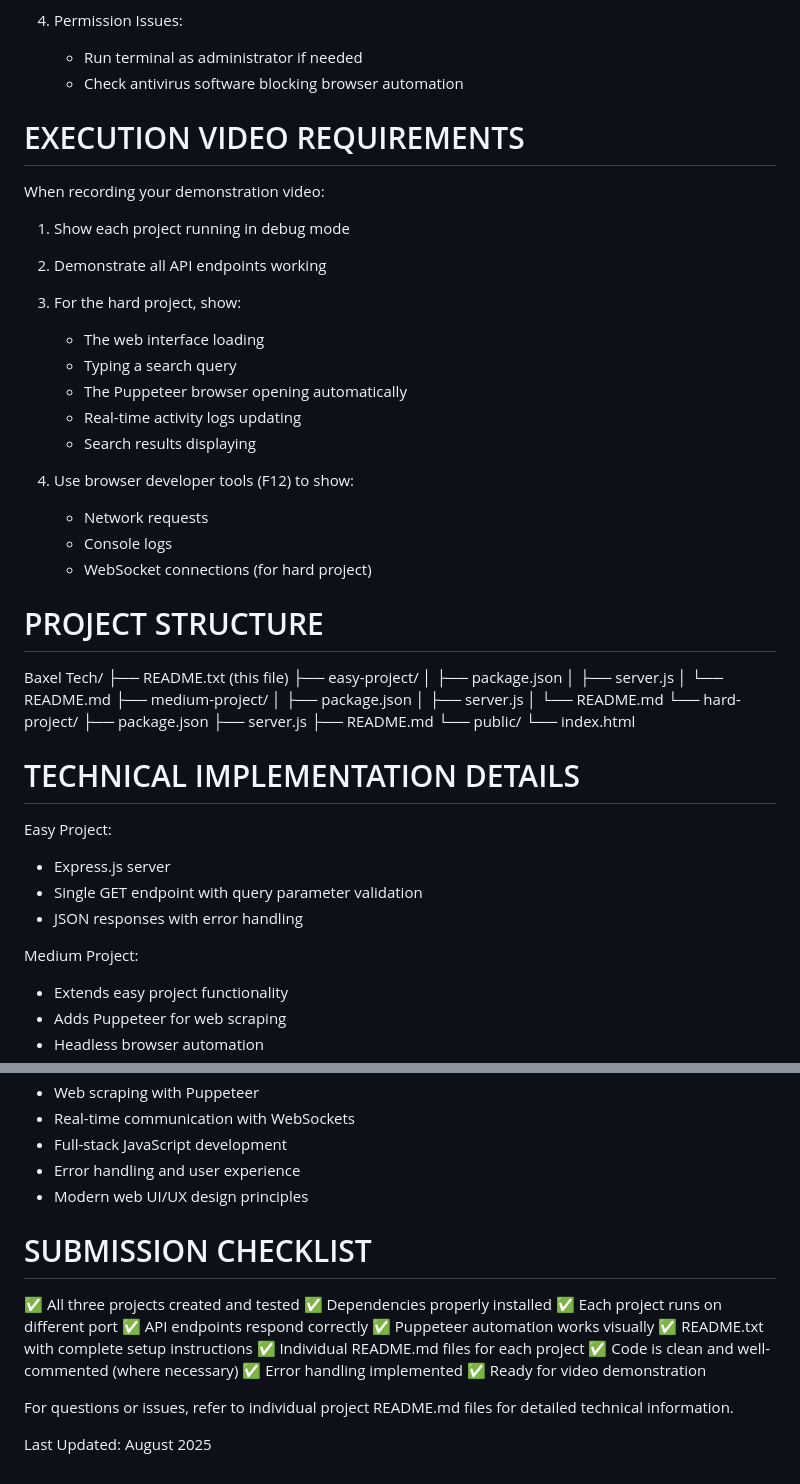
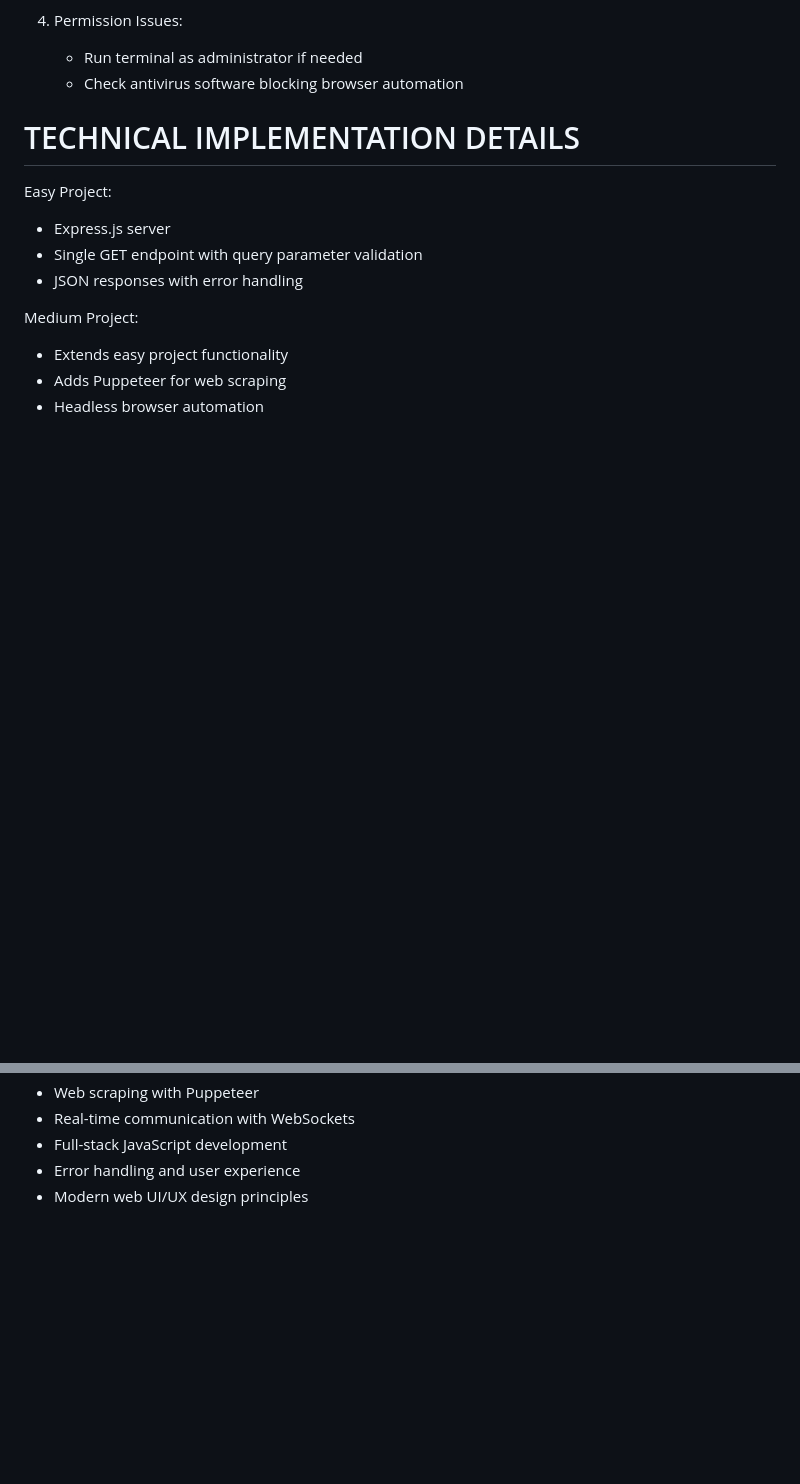
Before and after one commit to rohith-aarini/baxel-tech-assignment, a Markdown page: README.md, 2 parts joined by grey strips. GitHub-like rendering; blank space fills up the shorter version.

Commit message:
Task: Update Readme

```diff
--- a/README.md
+++ b/README.md
@@ -155,42 +155,6 @@ Common Issues:
    - Run terminal as administrator if needed
    - Check antivirus software blocking browser automation
 
-EXECUTION VIDEO REQUIREMENTS
-============================
-When recording your demonstration video:
-
-1. Show each project running in debug mode
-2. Demonstrate all API endpoints working
-3. For the hard project, show:
-   - The web interface loading
-   - Typing a search query
-   - The Puppeteer browser opening automatically
-   - Real-time activity logs updating
-   - Search results displaying
-
-4. Use browser developer tools (F12) to show:
-   - Network requests
-   - Console logs
-   - WebSocket connections (for hard project)
-
-PROJECT STRUCTURE
-=================
-Baxel Tech/
-├── README.txt (this file)
-├── easy-project/
-│   ├── package.json
-│   ├── server.js
-│   └── README.md
-├── medium-project/
-│   ├── package.json
-│   ├── server.js
-│   └── README.md
-└── hard-project/
-    ├── package.json
-    ├── server.js
-    ├── README.md
-    └── public/
-        └── index.html
 
 TECHNICAL IMPLEMENTATION DETAILS
 ================================
@@ -224,20 +188,3 @@ KEY LEARNING OUTCOMES
 - Full-stack JavaScript development
 - Error handling and user experience
 - Modern web UI/UX design principles
-
-SUBMISSION CHECKLIST
-====================
-✅ All three projects created and tested
-✅ Dependencies properly installed
-✅ Each project runs on different port
-✅ API endpoints respond correctly
-✅ Puppeteer automation works visually
-✅ README.txt with complete setup instructions
-✅ Individual README.md files for each project
-✅ Code is clean and well-commented (where necessary)
-✅ Error handling implemented
-✅ Ready for video demonstration
-
-For questions or issues, refer to individual project README.md files for detailed technical information.
-
-Last Updated: August 2025
```
